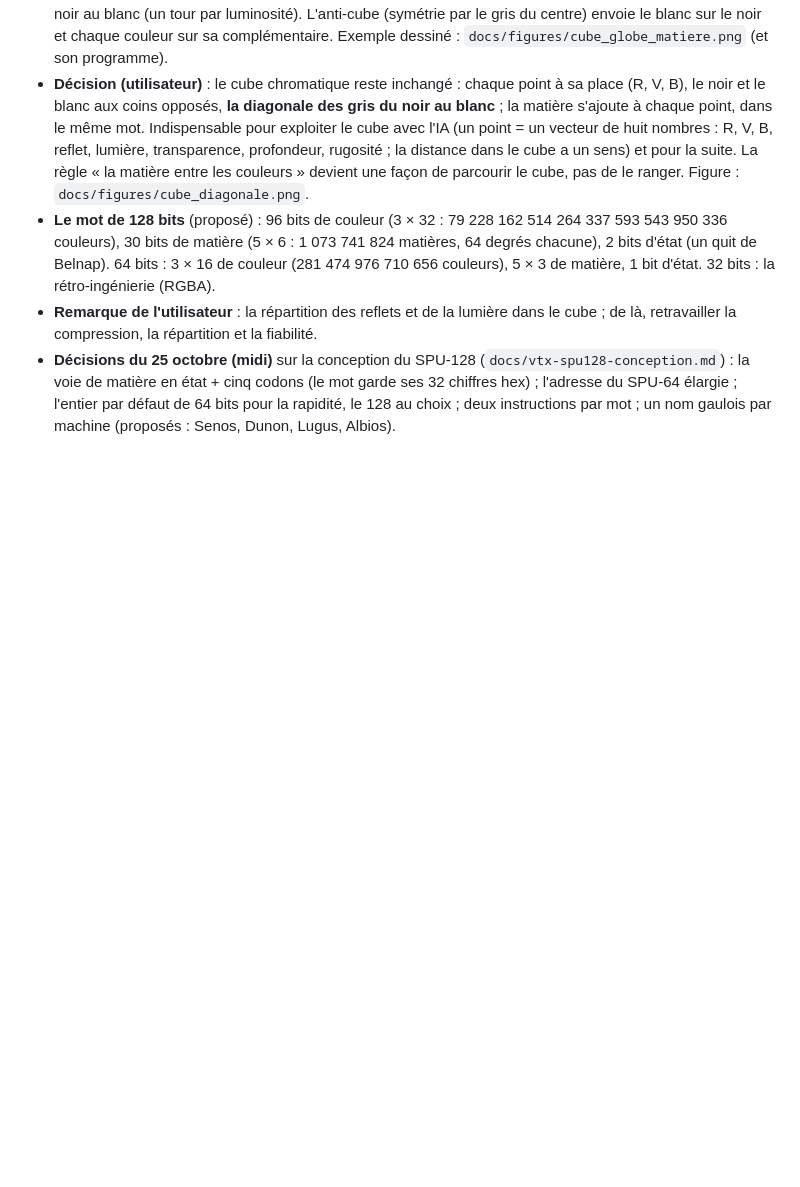
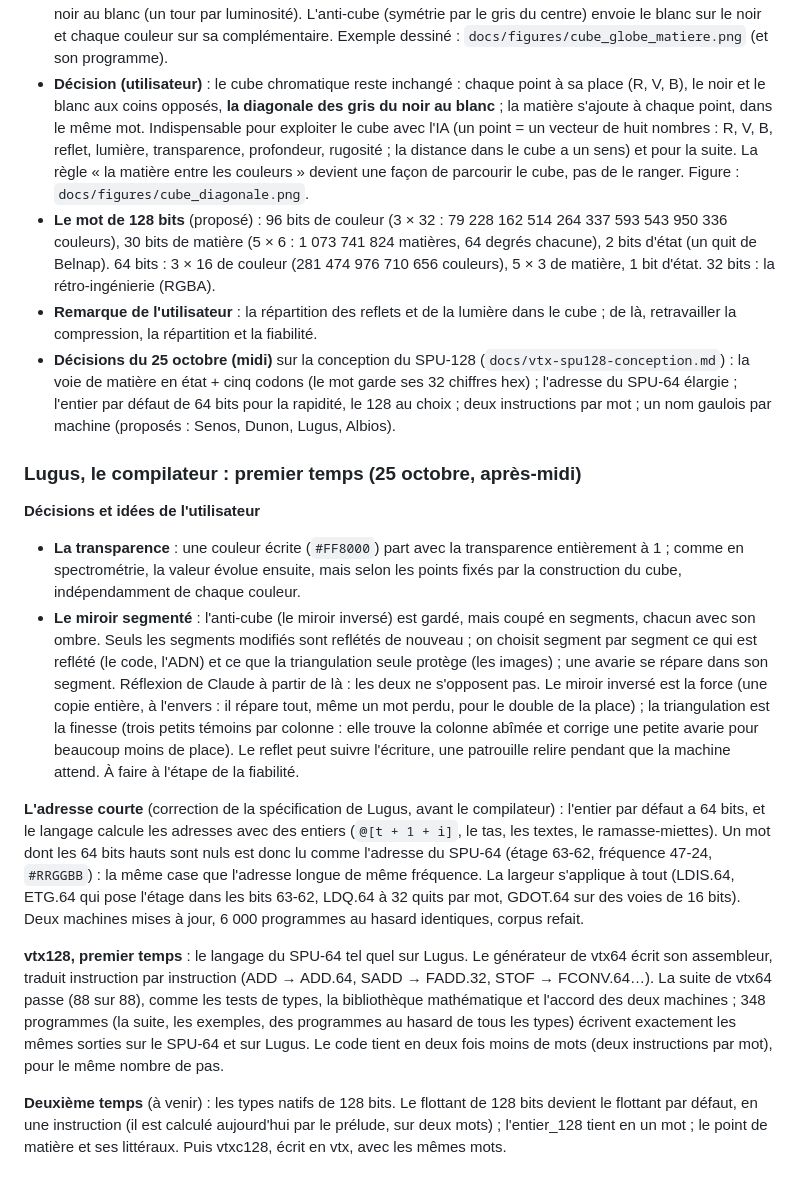
Before and after one commit to Franckarm/VercinToriX1.0, a Markdown page: docs/vtx-carnet.md, the part around the change. Drawn GitHub-style; blank space fills up the shorter version.

Commit message:
Carnet : transparence, miroir segmenté, adresse courte, vtx128 premier temps
Co-Authored-By: Claude Opus 5.5 <noreply@anthropic.com>
Claude-Session: https://claude.ai/code/session_014CNwcg8h6nQDtUWHJWbBcN

```diff
--- a/docs/vtx-carnet.md
+++ b/docs/vtx-carnet.md
@@ -985,3 +985,15 @@ Tout reste du quaternaire sur le cube : aucune instruction nouvelle dans le SPU,
 - **Le mot de 128 bits** (proposé) : 96 bits de couleur (3 × 32 : 79 228 162 514 264 337 593 543 950 336 couleurs), 30 bits de matière (5 × 6 : 1 073 741 824 matières, 64 degrés chacune), 2 bits d'état (un quit de Belnap). 64 bits : 3 × 16 de couleur (281 474 976 710 656 couleurs), 5 × 3 de matière, 1 bit d'état. 32 bits : la rétro-ingénierie (RGBA).
 - **Remarque de l'utilisateur** : la répartition des reflets et de la lumière dans le cube ; de là, retravailler la compression, la répartition et la fiabilité.
 - **Décisions du 25 octobre (midi)** sur la conception du SPU-128 (`docs/vtx-spu128-conception.md`) : la voie de matière en état + cinq codons (le mot garde ses 32 chiffres hex) ; l'adresse du SPU-64 élargie ; l'entier par défaut de 64 bits pour la rapidité, le 128 au choix ; deux instructions par mot ; un nom gaulois par machine (proposés : Senos, Dunon, Lugus, Albios).
+
+### Lugus, le compilateur : premier temps (25 octobre, après-midi)
+
+**Décisions et idées de l'utilisateur**
+- **La transparence** : une couleur écrite (`#FF8000`) part avec la transparence entièrement à 1 ; comme en spectrométrie, la valeur évolue ensuite, mais selon les points fixés par la construction du cube, indépendamment de chaque couleur.
+- **Le miroir segmenté** : l'anti-cube (le miroir inversé) est gardé, mais coupé en segments, chacun avec son ombre. Seuls les segments modifiés sont reflétés de nouveau ; on choisit segment par segment ce qui est reflété (le code, l'ADN) et ce que la triangulation seule protège (les images) ; une avarie se répare dans son segment. Réflexion de Claude à partir de là : les deux ne s'opposent pas. Le miroir inversé est la force (une copie entière, à l'envers : il répare tout, même un mot perdu, pour le double de la place) ; la triangulation est la finesse (trois petits témoins par colonne : elle trouve la colonne abîmée et corrige une petite avarie pour beaucoup moins de place). Le reflet peut suivre l'écriture, une patrouille relire pendant que la machine attend. À faire à l'étape de la fiabilité.
+
+**L'adresse courte** (correction de la spécification de Lugus, avant le compilateur) : l'entier par défaut a 64 bits, et le langage calcule les adresses avec des entiers (`@[t + 1 + i]`, le tas, les textes, le ramasse-miettes). Un mot dont les 64 bits hauts sont nuls est donc lu comme l'adresse du SPU-64 (étage 63-62, fréquence 47-24, `#RRGGBB`) : la même case que l'adresse longue de même fréquence. La largeur s'applique à tout (LDIS.64, ETG.64 qui pose l'étage dans les bits 63-62, LDQ.64 à 32 quits par mot, GDOT.64 sur des voies de 16 bits). Deux machines mises à jour, 6 000 programmes au hasard identiques, corpus refait.
+
+**vtx128, premier temps** : le langage du SPU-64 tel quel sur Lugus. Le générateur de vtx64 écrit son assembleur, traduit instruction par instruction (ADD → ADD.64, SADD → FADD.32, STOF → FCONV.64…). La suite de vtx64 passe (88 sur 88), comme les tests de types, la bibliothèque mathématique et l'accord des deux machines ; 348 programmes (la suite, les exemples, des programmes au hasard de tous les types) écrivent exactement les mêmes sorties sur le SPU-64 et sur Lugus. Le code tient en deux fois moins de mots (deux instructions par mot), pour le même nombre de pas.
+
+**Deuxième temps** (à venir) : les types natifs de 128 bits. Le flottant de 128 bits devient le flottant par défaut, en une instruction (il est calculé aujourd'hui par le prélude, sur deux mots) ; l'entier_128 tient en un mot ; le point de matière et ses littéraux. Puis vtxc128, écrit en vtx, avec les mêmes mots.
```
